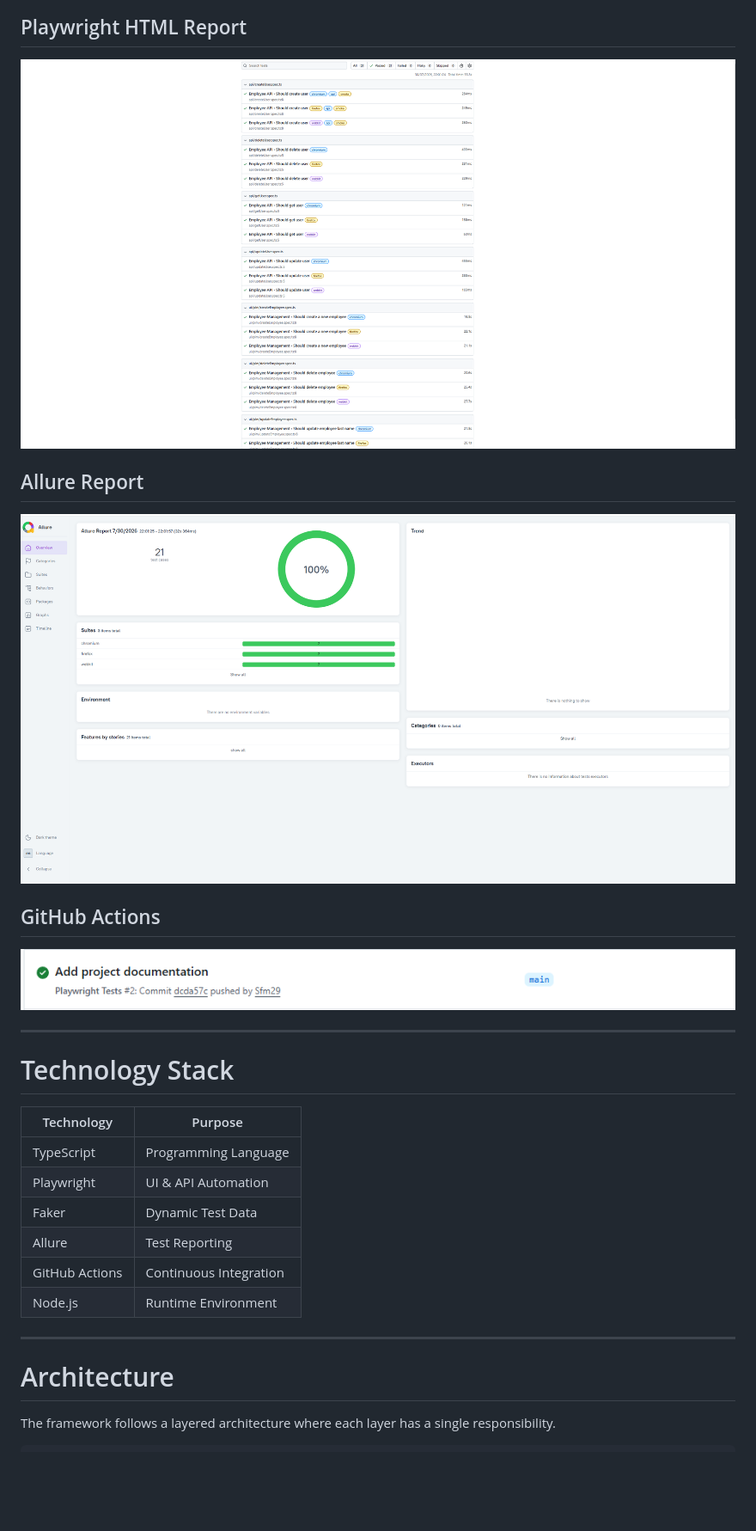
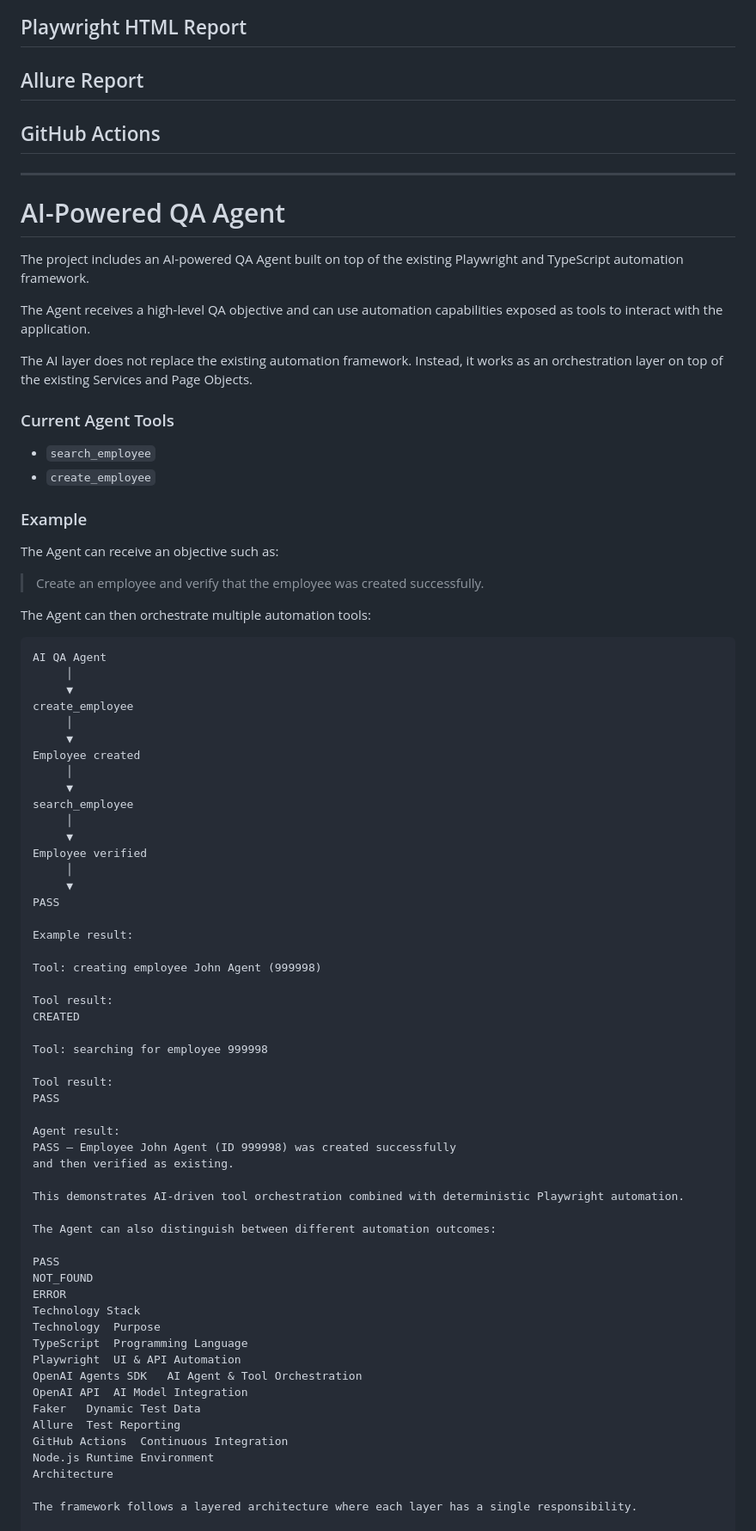
Before and after one commit to Sfm29/Employee_Management_Automation, a Markdown page: README.md, the part around one of its changes. Shown at 86% size. Drawn GitHub-style; blank space fills up the shorter version.

Commit message:
docs: document AI-powered QA agent

````diff
--- a/README.md
+++ b/README.md
@@ -47,36 +45,94 @@ The project includes both UI and API automation and follows software engineering
 
 ## Playwright HTML Report
 
-![Playwright Report](docs/images/playwright-report.png)
+
 
 ## Allure Report
 
-![Allure Report](docs/images/allure-report.png)
+
 
 ## GitHub Actions
 
-![GitHub Actions](docs/images/github-actions.png)
+
 
 ---
 
-# Technology Stack
+# AI-Powered QA Agent
 
-| Technology | Purpose |
-|------------|---------|
-| TypeScript | Programming Language |
-| Playwright | UI & API Automation |
-| Faker | Dynamic Test Data |
-| Allure | Test Reporting |
-| GitHub Actions | Continuous Integration |
-| Node.js | Runtime Environment |
+The project includes an AI-powered QA Agent built on top of the existing Playwright and TypeScript automation framework.
 
----
+The Agent receives a high-level QA objective and can use automation capabilities exposed as tools to interact with the application.
 
-# Architecture
+The AI layer does not replace the existing automation framework. Instead, it works as an orchestration layer on top of the existing Services and Page Objects.
+
+### Current Agent Tools
+
+- `search_employee`
+- `create_employee`
+
+### Example
+
+The Agent can receive an objective such as:
+
+> Create an employee and verify that the employee was created successfully.
+
+The Agent can then orchestrate multiple automation tools:
+
+```text
+AI QA Agent
+     │
+     ▼
+create_employee
+     │
+     ▼
+Employee created
+     │
+     ▼
+search_employee
+     │
+     ▼
+Employee verified
+     │
+     ▼
+PASS
+
+Example result:
+
+Tool: creating employee John Agent (999998)
+
+Tool result:
+CREATED
+
+Tool: searching for employee 999998
+
+Tool result:
+PASS
+
+Agent result:
+PASS — Employee John Agent (ID 999998) was created successfully
+and then verified as existing.
+
+This demonstrates AI-driven tool orchestration combined with deterministic Playwright automation.
+
+The Agent can also distinguish between different automation outcomes:
+
+PASS
+NOT_FOUND
+ERROR
+Technology Stack
+Technology	Purpose
+TypeScript	Programming Language
+Playwright	UI & API Automation
+OpenAI Agents SDK	AI Agent & Tool Orchestration
+OpenAI API	AI Model Integration
+Faker	Dynamic Test Data
+Allure	Test Reporting
+GitHub Actions	Continuous Integration
+Node.js	Runtime Environment
+Architecture
 
 The framework follows a layered architecture where each layer has a single responsibility.
 
-```
 Tests
    │
    ▼
````
Also changed, not shown: other parts of README.md (+119 -125 lines).
